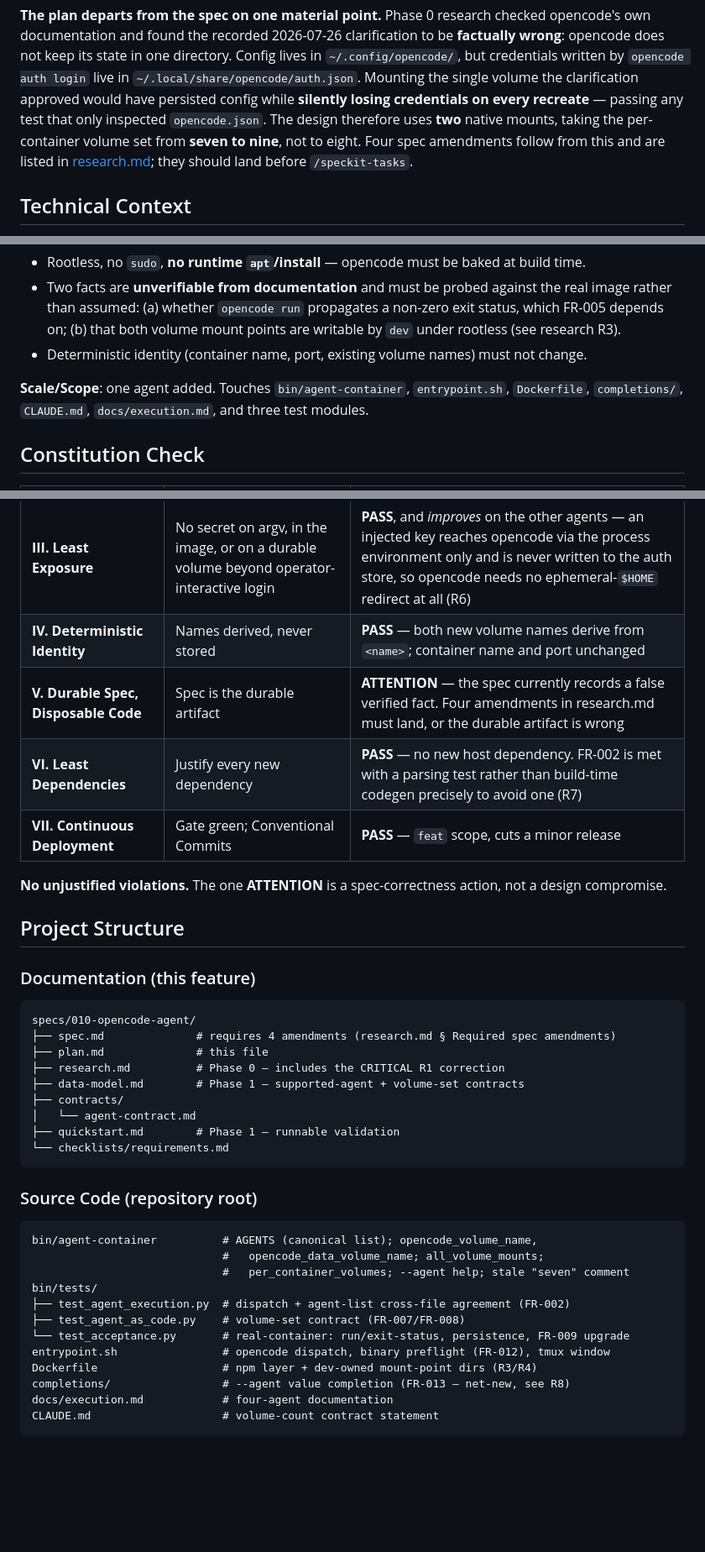
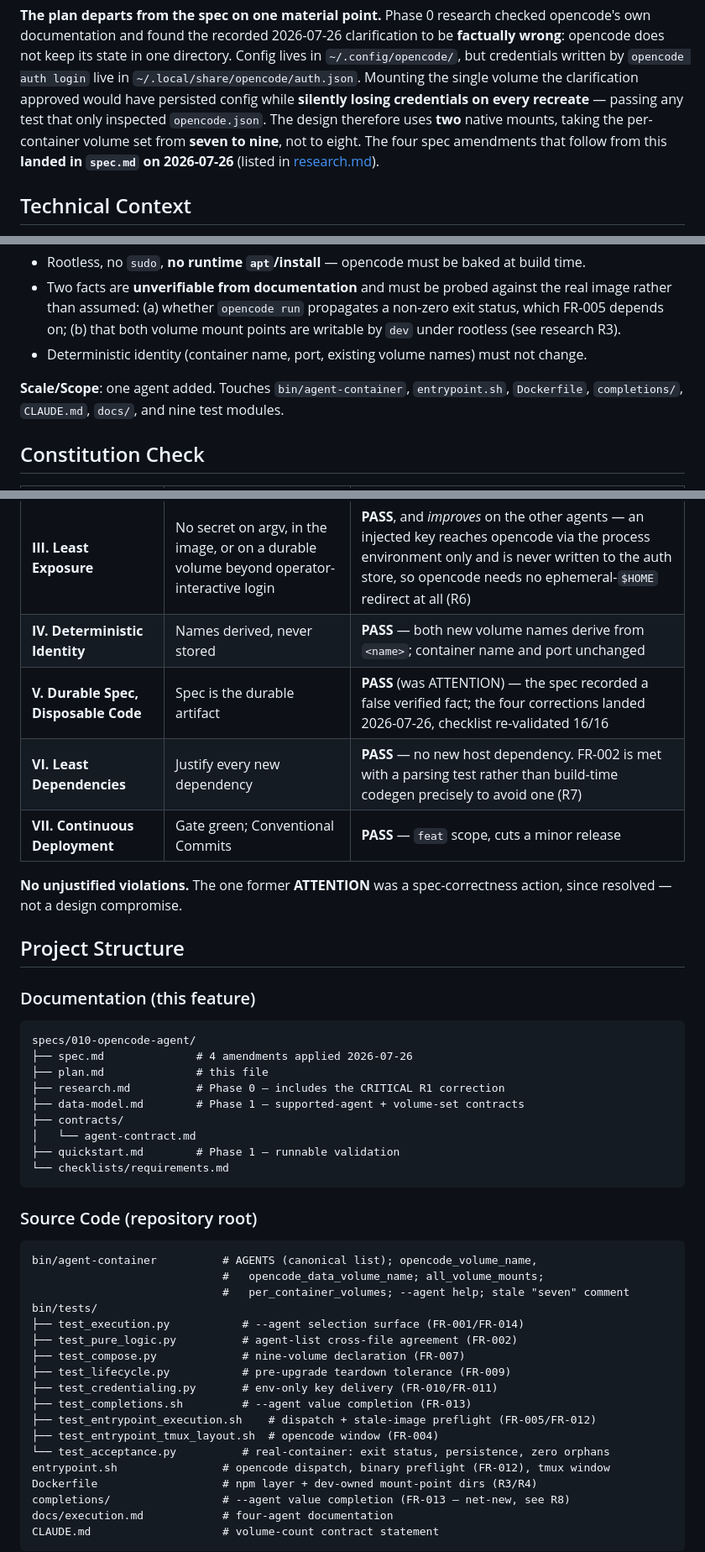
Before and after one commit to ondrasek/agent-container, a Markdown page: specs/010-opencode-agent/plan.md, 3 parts joined by grey strips. Shown at 84% size. GitHub-like rendering; blank space fills up the shorter version.

````diff
--- a/specs/010-opencode-agent/plan.md
+++ b/specs/010-opencode-agent/plan.md
@@ -19,8 +19,8 @@ written by `opencode auth login` live in `~/.local/share/opencode/auth.json`. Mo
 volume the clarification approved would have persisted config while **silently losing credentials
 on every recreate** — passing any test that only inspected `opencode.json`. The design therefore
 uses **two** native mounts, taking the per-container volume set from **seven to nine**, not to
-eight. Four spec amendments follow from this and are listed in [research.md](./research.md);
-they should land before `/speckit-tasks`.
+eight. The four spec amendments that follow from this **landed in `spec.md` on 2026-07-26**
+(listed in [research.md](./research.md)).
 
 ## Technical Context
 
@@ -55,7 +55,7 @@ acceptance tier — see Constraints.
 - Deterministic identity (container name, port, existing volume names) must not change.
 
 **Scale/Scope**: one agent added. Touches `bin/agent-container`, `entrypoint.sh`, `Dockerfile`,
-`completions/`, `CLAUDE.md`, `docs/execution.md`, and three test modules.
+`completions/`, `CLAUDE.md`, `docs/`, and nine test modules.
 
 ## Constitution Check
 
@@ -65,12 +65,12 @@ acceptance tier — see Constraints.
 | **II. Least Privilege, Immutable Runtime** | Deps baked at build; nothing installed at runtime | **PASS** — `npm install -g opencode-ai` in the existing build layer (R4). R3 adds the dev-owned mount-point dirs, which exists *because* of this principle |
 | **III. Least Exposure** | No secret on argv, in the image, or on a durable volume beyond operator-interactive login | **PASS**, and *improves* on the other agents — an injected key reaches opencode via the process environment only and is never written to the auth store, so opencode needs no ephemeral-`$HOME` redirect at all (R6) |
 | **IV. Deterministic Identity** | Names derived, never stored | **PASS** — both new volume names derive from `<name>`; container name and port unchanged |
-| **V. Durable Spec, Disposable Code** | Spec is the durable artifact | **ATTENTION** — the spec currently records a false verified fact. Four amendments in research.md must land, or the durable artifact is wrong |
+| **V. Durable Spec, Disposable Code** | Spec is the durable artifact | **PASS** (was ATTENTION) — the spec recorded a false verified fact; the four corrections landed 2026-07-26, checklist re-validated 16/16 |
 | **VI. Least Dependencies** | Justify every new dependency | **PASS** — no new host dependency. FR-002 is met with a parsing test rather than build-time codegen precisely to avoid one (R7) |
 | **VII. Continuous Deployment** | Gate green; Conventional Commits | **PASS** — `feat` scope, cuts a minor release |
 
-**No unjustified violations.** The one **ATTENTION** is a spec-correctness action, not a design
-compromise.
+**No unjustified violations.** The one former **ATTENTION** was a spec-correctness action, since
+resolved — not a design compromise.
 
 ## Project Structure
 
@@ -78,7 +78,7 @@ compromise.
 
 ```text
 specs/010-opencode-agent/
-├── spec.md              # requires 4 amendments (research.md § Required spec amendments)
+├── spec.md              # 4 amendments applied 2026-07-26
 ├── plan.md              # this file
 ├── research.md          # Phase 0 — includes the CRITICAL R1 correction
 ├── data-model.md        # Phase 1 — supported-agent + volume-set contracts
@@ -95,9 +95,15 @@ bin/agent-container          # AGENTS (canonical list); opencode_volume_name,
                              #   opencode_data_volume_name; all_volume_mounts;
                              #   per_container_volumes; --agent help; stale "seven" comment
 bin/tests/
-├── test_agent_execution.py  # dispatch + agent-list cross-file agreement (FR-002)
-├── test_agent_as_code.py    # volume-set contract (FR-007/FR-008)
-└── test_acceptance.py       # real-container: run/exit-status, persistence, FR-009 upgrade
+├── test_execution.py           # --agent selection surface (FR-001/FR-014)
+├── test_pure_logic.py          # agent-list cross-file agreement (FR-002)
+├── test_compose.py             # nine-volume declaration (FR-007)
+├── test_lifecycle.py           # pre-upgrade teardown tolerance (FR-009)
+├── test_credentialing.py       # env-only key delivery (FR-010/FR-011)
+├── test_completions.sh         # --agent value completion (FR-013)
+├── test_entrypoint_execution.sh    # dispatch + stale-image preflight (FR-005/FR-012)
+├── test_entrypoint_tmux_layout.sh  # opencode window (FR-004)
+└── test_acceptance.py          # real-container: exit status, persistence, zero orphans
 entrypoint.sh                # opencode dispatch, binary preflight (FR-012), tmux window
 Dockerfile                   # npm layer + dev-owned mount-point dirs (R3/R4)
 completions/                 # --agent value completion (FR-013 — net-new, see R8)
````
Also changed, not shown: specs/010-opencode-agent/tasks.md (added, +183 -0 lines).
